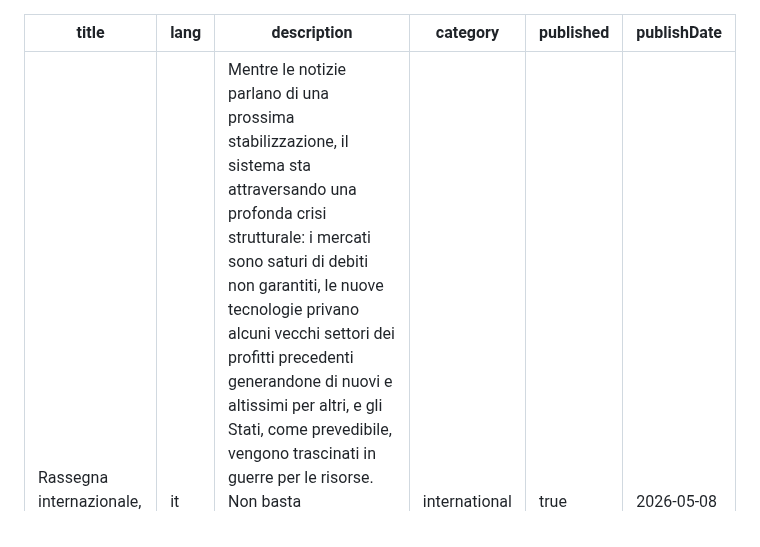
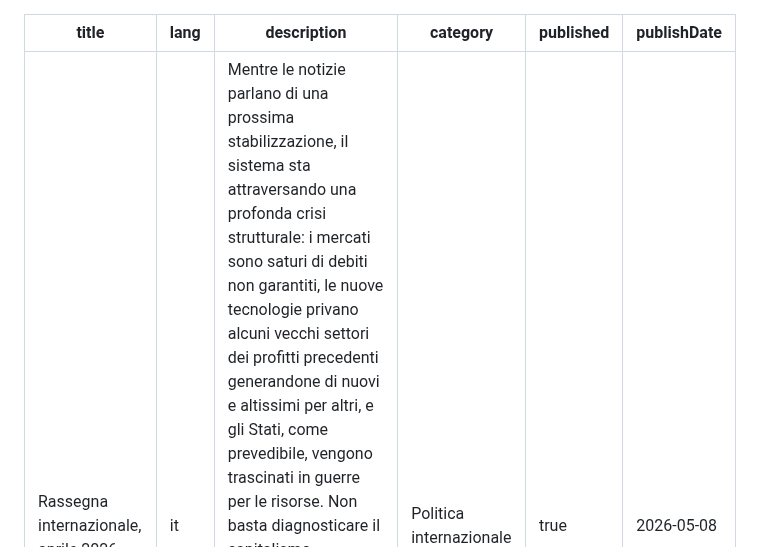
Before and after one commit to communist-prometheus/public-website-content, a Markdown page: blog/international-review-april-2026/index.it.md, the part around the change. Rendered like a GitHub page.

```diff
--- a/blog/international-review-april-2026/index.it.md
+++ b/blog/international-review-april-2026/index.it.md
@@ -2,7 +2,7 @@
 title: Rassegna internazionale, aprile 2026
 lang: it
 description: "Mentre le notizie parlano di una prossima stabilizzazione, il sistema sta attraversando una profonda crisi strutturale: i mercati sono saturi di debiti non garantiti, le nuove tecnologie privano alcuni vecchi settori dei profitti precedenti generandone di nuovi e altissimi per altri, e gli Stati, come prevedibile, vengono trascinati in guerre per le risorse. Non basta diagnosticare il capitalismo contemporaneo; è necessario comprendere perché il movimento operaio sia ora così debole e frammentato e, soprattutto, da dove, oggi stesso, i comunisti devono iniziare il lavoro pratico per organizzare le persone in vista dei futuri sconvolgimenti sociali, senza limitarsi all’attesa passiva di rivolte spontanee."
-category: international
+category: Politica internazionale
 published: true
 publishDate: 2026-05-08
 ---
```
